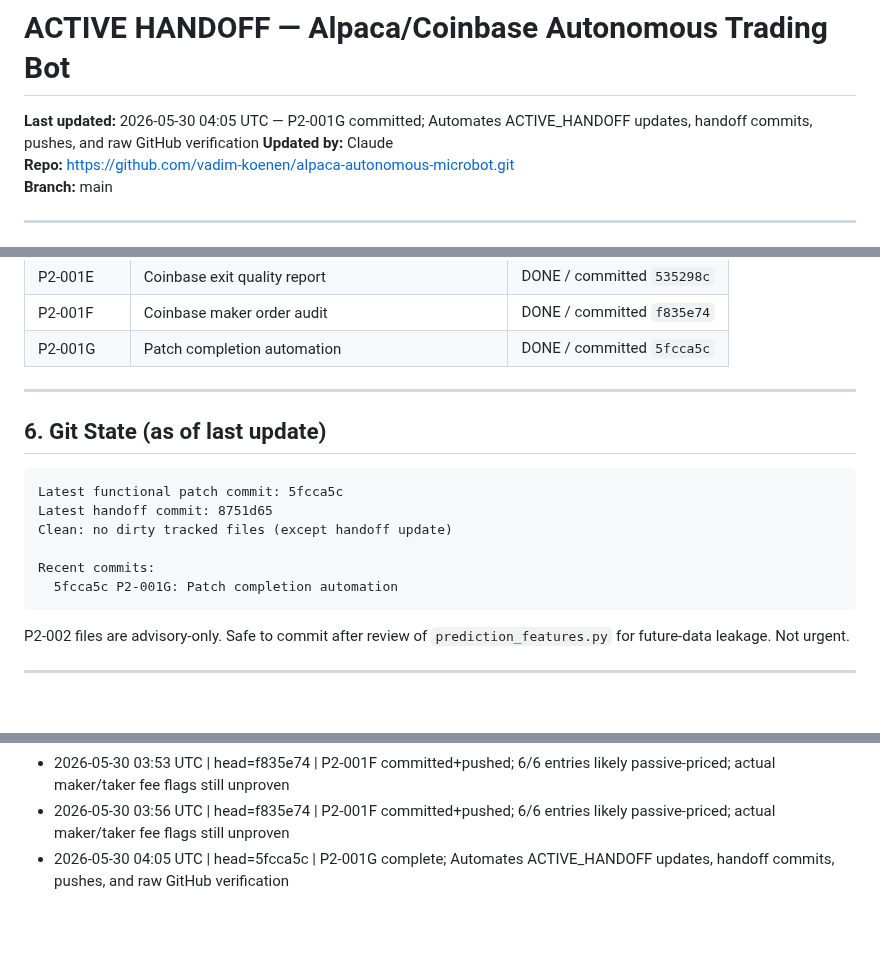
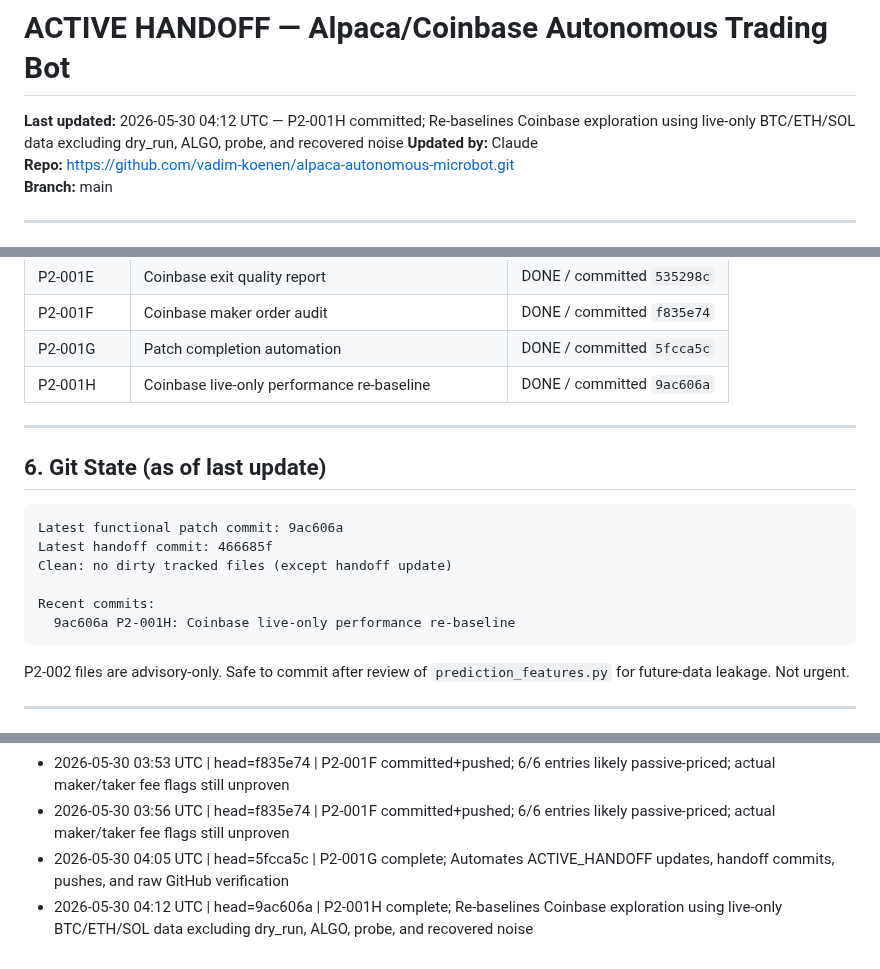
Before and after one commit to vadim-koenen/alpaca-autonomous-microbot, a Markdown page: docs/ACTIVE_HANDOFF.md, 3 parts joined by grey strips. GitHub-like rendering; blank space fills up the shorter version.

Commit message:
update ACTIVE_HANDOFF: P2-001H complete

````diff
--- a/docs/ACTIVE_HANDOFF.md
+++ b/docs/ACTIVE_HANDOFF.md
@@ -2,7 +2,7 @@
 <!-- This file is the shared context layer between Claude (advisor) and ChatGPT/Copilot (executor). -->
 <!-- Update this file after every session. Both AIs read from here. Do not let it go stale. -->
 
-**Last updated:** 2026-05-30 04:05 UTC — P2-001G committed; Automates ACTIVE_HANDOFF updates, handoff commits, pushes, and raw GitHub verification
+**Last updated:** 2026-05-30 04:12 UTC — P2-001H committed; Re-baselines Coinbase exploration using live-only BTC/ETH/SOL data excluding dry_run, ALGO, probe, and recovered noise
 **Updated by:** Claude
 **Repo:** https://github.com/vadim-koenen/alpaca-autonomous-microbot.git
 **Branch:** main
@@ -103,18 +103,19 @@ fee_model:
 | P2-001E | Coinbase exit quality report | DONE / committed `535298c` |
 | P2-001F | Coinbase maker order audit | DONE / committed `f835e74` |
 | P2-001G | Patch completion automation | DONE / committed `5fcca5c` |
+| P2-001H | Coinbase live-only performance re-baseline | DONE / committed `9ac606a` |
 
 ---
 
 ## 6. Git State (as of last update)
 
 ```
-Latest functional patch commit: 5fcca5c
-Latest handoff commit: 8751d65
+Latest functional patch commit: 9ac606a
+Latest handoff commit: 466685f
 Clean: no dirty tracked files (except handoff update)
 
 Recent commits:
-  5fcca5c P2-001G: Patch completion automation
+  9ac606a P2-001H: Coinbase live-only performance re-baseline
 ```
 
 P2-002 files are advisory-only. Safe to commit after review of `prediction_features.py` for future-data leakage. Not urgent.
@@ -206,3 +207,4 @@ Do not recommend or execute anything until all four commands have been run and r
 - 2026-05-30 03:53 UTC | head=f835e74 | P2-001F committed+pushed; 6/6 entries likely passive-priced; actual maker/taker fee flags still unproven
 - 2026-05-30 03:56 UTC | head=f835e74 | P2-001F committed+pushed; 6/6 entries likely passive-priced; actual maker/taker fee flags still unproven
 - 2026-05-30 04:05 UTC | head=5fcca5c | P2-001G complete; Automates ACTIVE_HANDOFF updates, handoff commits, pushes, and raw GitHub verification
+- 2026-05-30 04:12 UTC | head=9ac606a | P2-001H complete; Re-baselines Coinbase exploration using live-only BTC/ETH/SOL data excluding dry_run, ALGO, probe, and recovered noise
````
